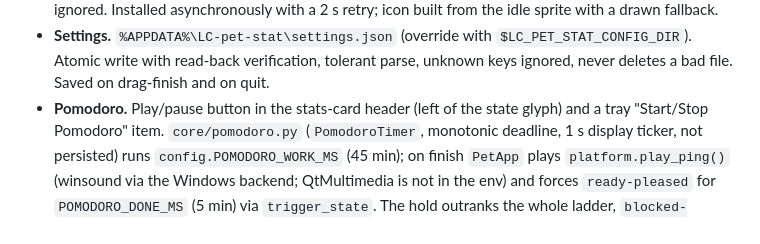
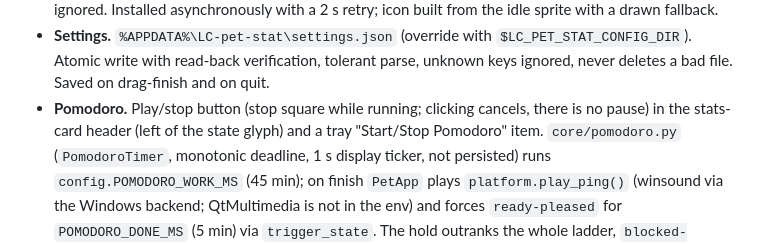
Before and after one commit to Suyash-Naik/DeskPets, a Markdown page: CLAUDE.md, the part around the change. Drawn GitHub-style.

Commit message:
fix(pomodoro): update play/pause button description to clarify functionality in stats-card header

```diff
--- a/CLAUDE.md
+++ b/CLAUDE.md
@@ -167,7 +167,7 @@ tools/frame_qa.py         art QA gate
 - **Settings.** `%APPDATA%\LC-pet-stat\settings.json` (override with
   `$LC_PET_STAT_CONFIG_DIR`). Atomic write with read-back verification, tolerant parse, unknown
   keys ignored, never deletes a bad file. Saved on drag-finish and on quit.
-- **Pomodoro.** Play/pause button in the stats-card header (left of the state glyph) and a tray
+- **Pomodoro.** Play/stop button (stop square while running; clicking cancels, there is no pause) in the stats-card header (left of the state glyph) and a tray
   "Start/Stop Pomodoro" item. `core/pomodoro.py` (`PomodoroTimer`, monotonic deadline, 1 s display
   ticker, not persisted) runs `config.POMODORO_WORK_MS` (45 min); on finish `PetApp` plays
   `platform.play_ping()` (winsound via the Windows backend; QtMultimedia is not in the env) and
```
